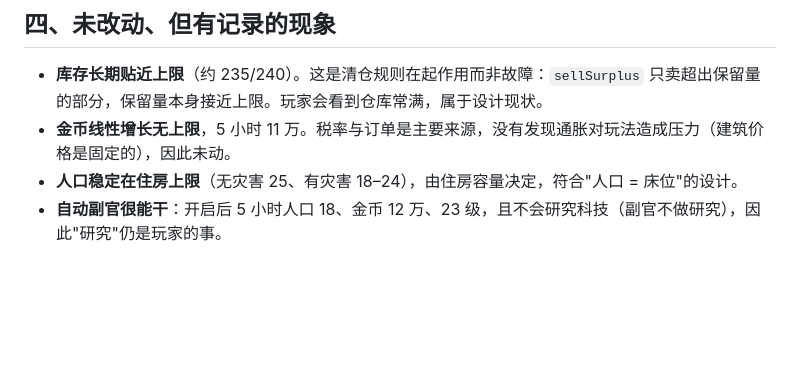
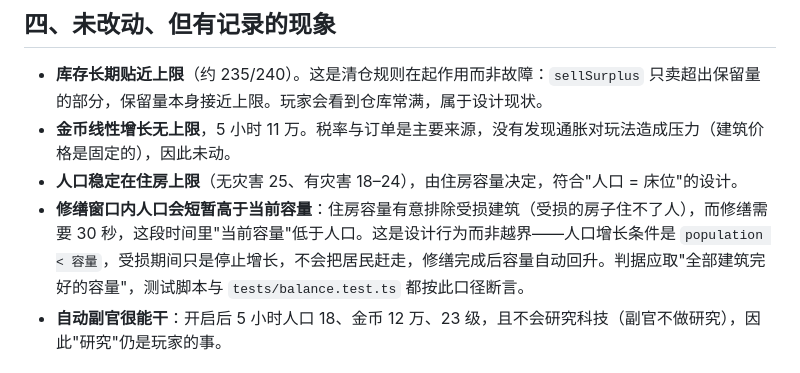
Before and after one commit to hjxenjoy/dream-town, a Markdown page: docs/15-长时数值压力测试.md, the part around the change. Rendered like a GitHub page; blank space fills up the shorter version.

Commit message:
补记修缮窗口内人口可短暂高于当前容量的口径
住房容量有意排除受损建筑（受损的房子住不了人），而修缮需要 30 秒，这段
时间里"当前容量"低于人口。这是设计行为而非越界：人口增长条件是
population < 容量，受损期间只是停止增长，不会把居民赶走，修缮完成后容量
自动回升。压力测试的判据因此改为"全部建筑完好的容量"，文档中一并记录。

```diff
--- a/docs/15-长时数值压力测试.md
+++ b/docs/15-长时数值压力测试.md
@@ -105,6 +105,7 @@
 - **库存长期贴近上限**（约 235/240）。这是清仓规则在起作用而非故障：`sellSurplus` 只卖超出保留量的部分，保留量本身接近上限。玩家会看到仓库常满，属于设计现状。
 - **金币线性增长无上限**，5 小时 11 万。税率与订单是主要来源，没有发现通胀对玩法造成压力（建筑价格是固定的），因此未动。
 - **人口稳定在住房上限**（无灾害 25、有灾害 18–24），由住房容量决定，符合"人口 = 床位"的设计。
+- **修缮窗口内人口会短暂高于当前容量**：住房容量有意排除受损建筑（受损的房子住不了人），而修缮需要 30 秒，这段时间里"当前容量"低于人口。这是设计行为而非越界——人口增长条件是 `population < 容量`，受损期间只是停止增长，不会把居民赶走，修缮完成后容量自动回升。判据应取"全部建筑完好的容量"，测试脚本与 `tests/balance.test.ts` 都按此口径断言。
 - **自动副官很能干**：开启后 5 小时人口 18、金币 12 万、23 级，且不会研究科技（副官不做研究），因此"研究"仍是玩家的事。
 
 ## 五、回归测试
```
